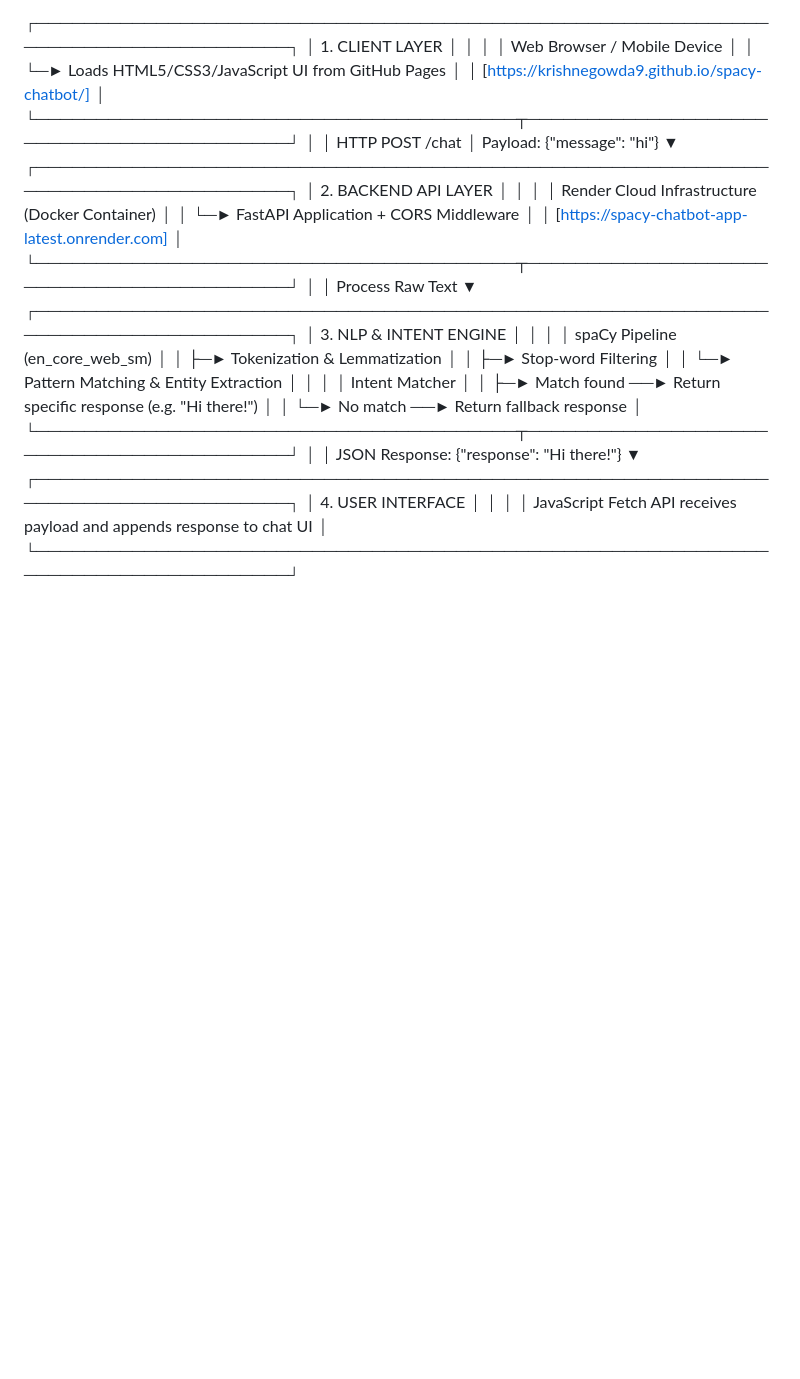
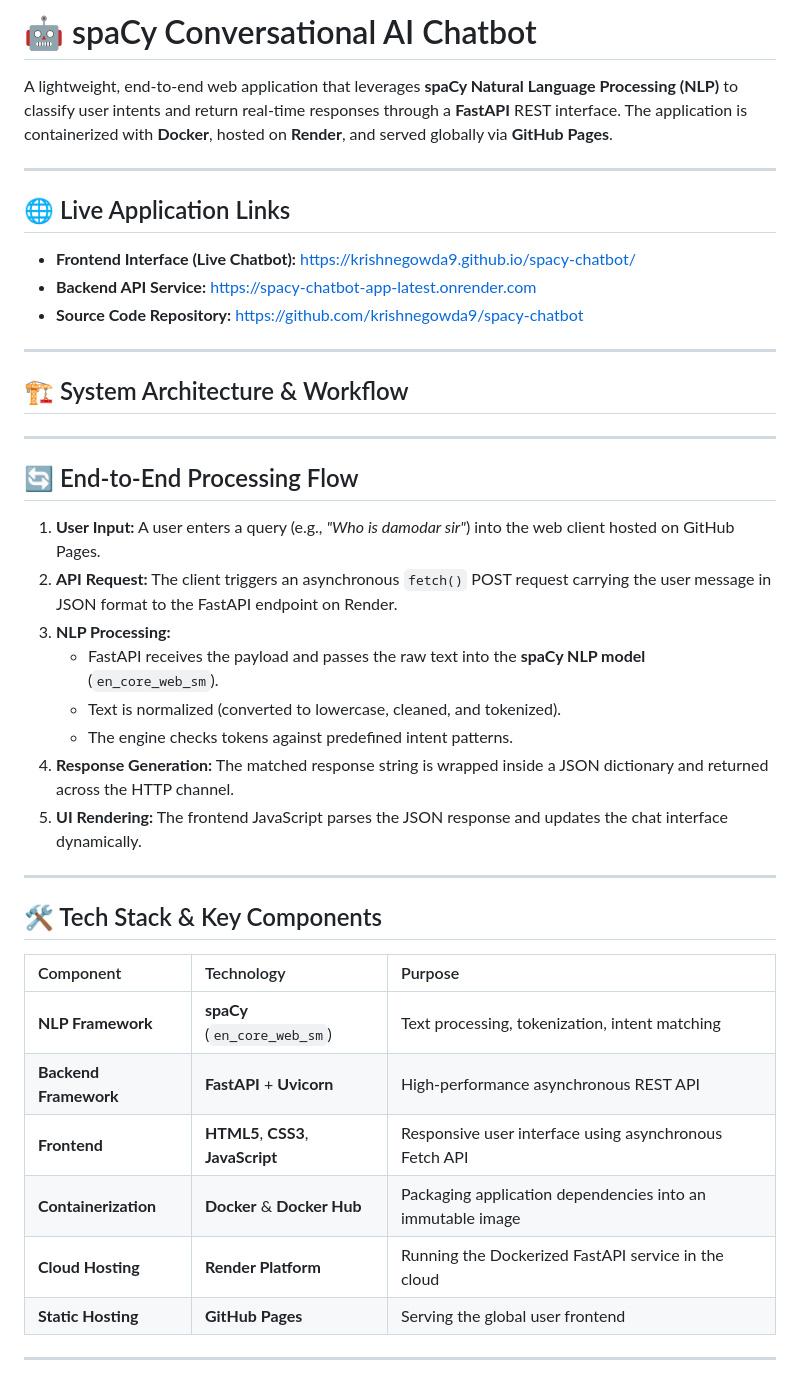
Before and after one commit to krishnegowda9/spacy-chatbot, a Markdown page: README.md, the part around one of its changes. GitHub-like rendering; blank space fills up the shorter version.

```diff
--- a/README.md
+++ b/README.md
@@ -1,41 +1,43 @@
-┌───────────────────────────────────────────────────────────────────────────────────┐
-│                                1. CLIENT LAYER                                    │
-│                                                                                   │
-│    Web Browser / Mobile Device                                                    │
-│    └─► Loads HTML5/CSS3/JavaScript UI from GitHub Pages                           │
-│        [https://krishnegowda9.github.io/spacy-chatbot/]                           │
-└────────────────────────────────────────┬──────────────────────────────────────────┘
-│
-│  HTTP POST /chat
-│  Payload: {"message": "hi"}
-▼
-┌───────────────────────────────────────────────────────────────────────────────────┐
-│                                2. BACKEND API LAYER                               │
-│                                                                                   │
-│    Render Cloud Infrastructure (Docker Container)                                 │
-│    └─► FastAPI Application + CORS Middleware                                      │
-│        [https://spacy-chatbot-app-latest.onrender.com]                            │
-└────────────────────────────────────────┬──────────────────────────────────────────┘
-│
-│  Process Raw Text
-▼
-┌───────────────────────────────────────────────────────────────────────────────────┐
-│                                3. NLP & INTENT ENGINE                             │
-│                                                                                   │
-│    spaCy Pipeline (en_core_web_sm)                                                │
-│    ├─► Tokenization & Lemmatization                                               │
-│    ├─► Stop-word Filtering                                                        │
-│    └─► Pattern Matching & Entity Extraction                                       │
-│                                                                                   │
-│    Intent Matcher                                                                 │
-│    ├─► Match found ──► Return specific response (e.g. "Hi there!")                │
-│    └─► No match   ──► Return fallback response                                    │
-└────────────────────────────────────────┬──────────────────────────────────────────┘
-│
-│  JSON Response: {"response": "Hi there!"}
-▼
-┌───────────────────────────────────────────────────────────────────────────────────┐
-│                                4. USER INTERFACE                                  │
-│                                                                                   │
-│    JavaScript Fetch API receives payload and appends response to chat UI          │
-└───────────────────────────────────────────────────────────────────────────────────┘
+# 🤖 spaCy Conversational AI Chatbot
+
+A lightweight, end-to-end web application that leverages **spaCy Natural Language Processing (NLP)** to classify user intents and return real-time responses through a **FastAPI** REST interface. The application is containerized with **Docker**, hosted on **Render**, and served globally via **GitHub Pages**.
+
+---
+
+## 🌐 Live Application Links
+
+- **Frontend Interface (Live Chatbot):** [https://krishnegowda9.github.io/spacy-chatbot/](https://krishnegowda9.github.io/spacy-chatbot/)
+- **Backend API Service:** [https://spacy-chatbot-app-latest.onrender.com](https://spacy-chatbot-app-latest.onrender.com)
+- **Source Code Repository:** [https://github.com/krishnegowda9/spacy-chatbot](https://github.com/krishnegowda9/spacy-chatbot)
+
+---
+
+## 🏗️ System Architecture & Workflow
+---
+
+## 🔄 End-to-End Processing Flow
+
+1. **User Input:** A user enters a query (e.g., *"Who is damodar sir"*) into the web client hosted on GitHub Pages.
+2. **API Request:** The client triggers an asynchronous `fetch()` POST request carrying the user message in JSON format to the FastAPI endpoint on Render.
+3. **NLP Processing:**
+   - FastAPI receives the payload and passes the raw text into the **spaCy NLP model** (`en_core_web_sm`).
+   - Text is normalized (converted to lowercase, cleaned, and tokenized).
+   - The engine checks tokens against predefined intent patterns.
+4. **Response Generation:** The matched response string is wrapped inside a JSON dictionary and returned across the HTTP channel.
+5. **UI Rendering:** The frontend JavaScript parses the JSON response and updates the chat interface dynamically.
+
+---
+
+## 🛠️ Tech Stack & Key Components
+
+| Component | Technology | Purpose |
+| :--- | :--- | :--- |
+| **NLP Framework** | **spaCy** (`en_core_web_sm`) | Text processing, tokenization, intent matching |
+| **Backend Framework** | **FastAPI** + **Uvicorn** | High-performance asynchronous REST API |
+| **Frontend** | **HTML5**, **CSS3**, **JavaScript** | Responsive user interface using asynchronous Fetch API |
+| **Containerization** | **Docker** & **Docker Hub** | Packaging application dependencies into an immutable image |
+| **Cloud Hosting** | **Render Platform** | Running the Dockerized FastAPI service in the cloud |
+| **Static Hosting** | **GitHub Pages** | Serving the global user frontend |
+
+---
+
```
Also changed, not shown: other parts of README.md (+34 -0 lines).
